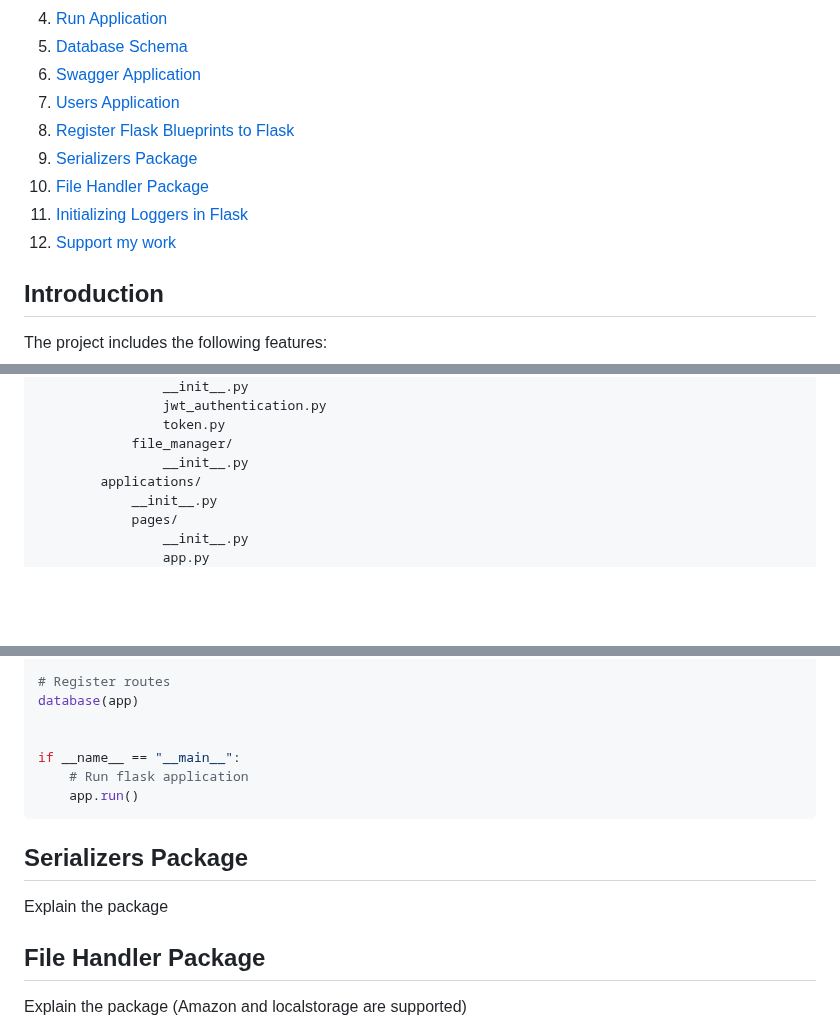
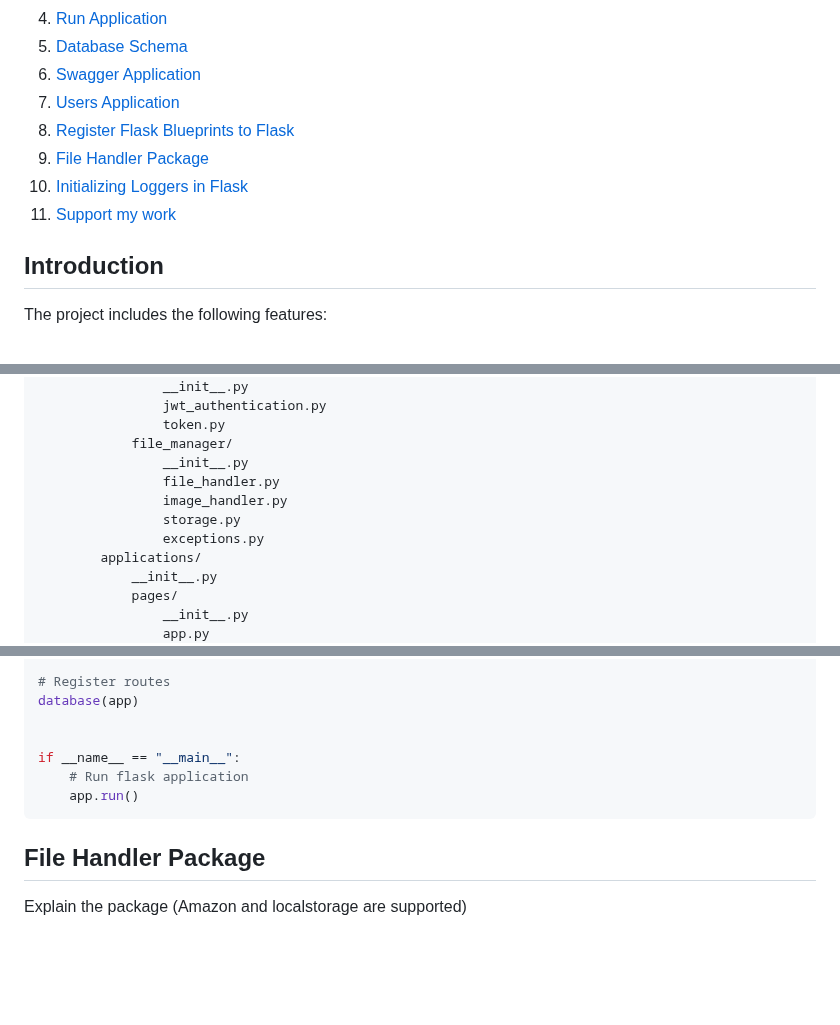
Before and after one commit to Wehda23/ps5-store, a Markdown page: Backend/README.md, 3 parts joined by grey strips. GitHub-like rendering; blank space fills up the shorter version.

Commit message:
added few documentations

````diff
--- a/Backend/README.md
+++ b/Backend/README.md
@@ -10,10 +10,9 @@ This project is about creating a playstation store which represents a simple E-c
 6. [Swagger Application](#swagger-application)
 7. [Users Application](#users-application)
 8. [Register Flask Blueprints to Flask](#register-flask-blueprints-to-flask)
-9. [Serializers Package](#serializers-package)
-10. [File Handler Package](#file-handler-package)
-11. [Initializing Loggers in Flask](#initializing-loggers-in-flask)
-12. [Support my work](#support-my-Work)
+9. [File Handler Package](#file-handler-package)
+10. [Initializing Loggers in Flask](#initializing-loggers-in-flask)
+11. [Support my work](#support-my-Work)
 
 ## Introduction
 
@@ -51,6 +50,10 @@ project_root/
                 token.py
             file_manager/
                 __init__.py
+                file_handler.py
+                image_handler.py
+                storage.py
+                exceptions.py
         applications/
             __init__.py
             pages/
@@ -1100,10 +1103,6 @@ if __name__ == "__main__":
     app.run()
 ```
 
-## Serializers Package
-
-Explain the package
-
 ## File Handler Package
 
 Explain the package (Amazon and localstorage are supported)
````
Also changed, not shown: 1 other file.
